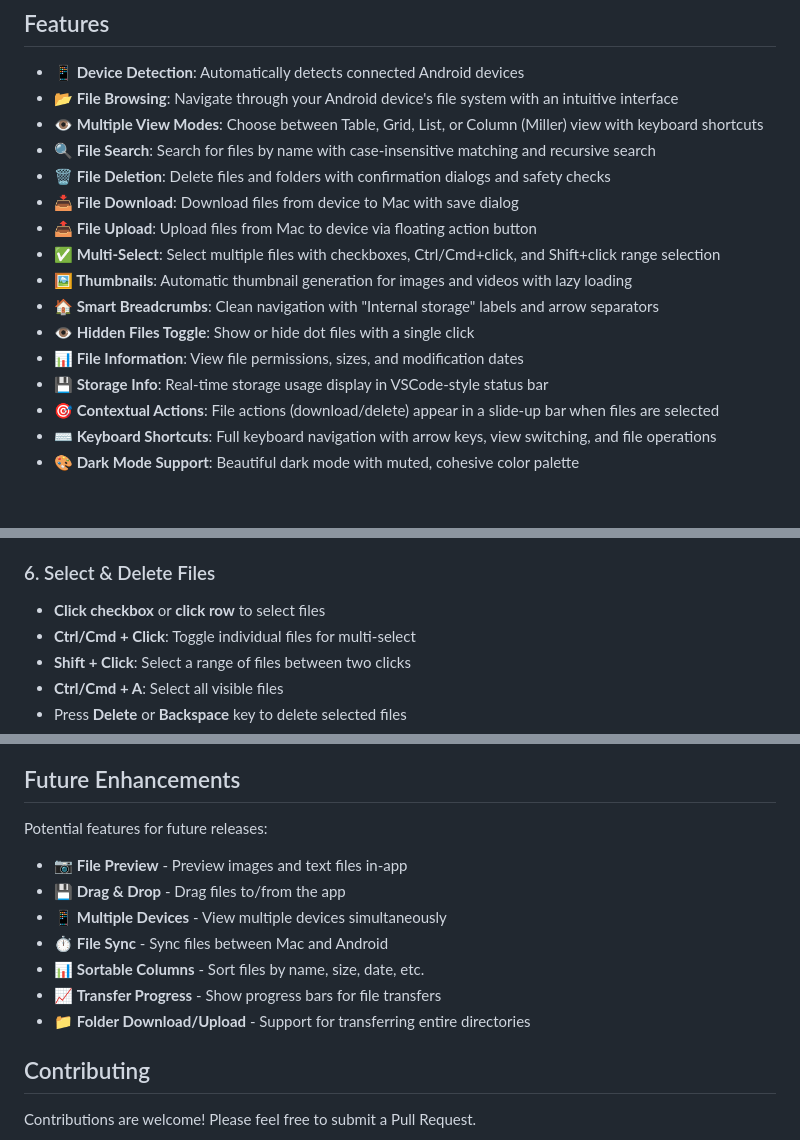
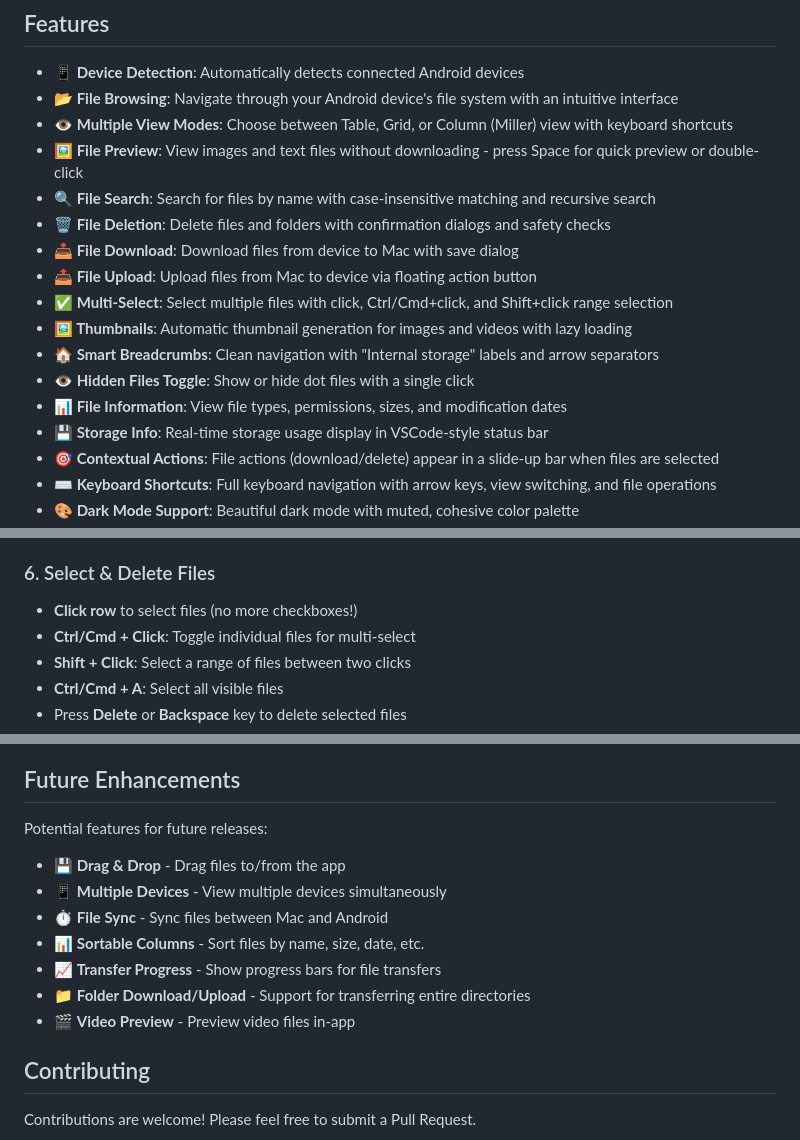
Before and after one commit to rajivm1991/DroidDock, a Markdown page: README.md, 3 parts joined by grey strips. Rendered like a GitHub page; blank space fills up the shorter version.

```diff
--- a/README.md
+++ b/README.md
@@ -8,16 +8,17 @@ A sleek macOS desktop application for browsing Android device files via ADB (And
 
 - **📱 Device Detection**: Automatically detects connected Android devices
 - **📂 File Browsing**: Navigate through your Android device's file system with an intuitive interface
-- **👁️ Multiple View Modes**: Choose between Table, Grid, List, or Column (Miller) view with keyboard shortcuts
+- **👁️ Multiple View Modes**: Choose between Table, Grid, or Column (Miller) view with keyboard shortcuts
+- **🖼️ File Preview**: View images and text files without downloading - press Space for quick preview or double-click
 - **🔍 File Search**: Search for files by name with case-insensitive matching and recursive search
 - **🗑️ File Deletion**: Delete files and folders with confirmation dialogs and safety checks
 - **📥 File Download**: Download files from device to Mac with save dialog
 - **📤 File Upload**: Upload files from Mac to device via floating action button
-- **✅ Multi-Select**: Select multiple files with checkboxes, Ctrl/Cmd+click, and Shift+click range selection
+- **✅ Multi-Select**: Select multiple files with click, Ctrl/Cmd+click, and Shift+click range selection
 - **🖼️ Thumbnails**: Automatic thumbnail generation for images and videos with lazy loading
 - **🏠 Smart Breadcrumbs**: Clean navigation with "Internal storage" labels and arrow separators
 - **👁️ Hidden Files Toggle**: Show or hide dot files with a single click
-- **📊 File Information**: View file permissions, sizes, and modification dates
+- **📊 File Information**: View file types, permissions, sizes, and modification dates
 - **💾 Storage Info**: Real-time storage usage display in VSCode-style status bar
 - **🎯 Contextual Actions**: File actions (download/delete) appear in a slide-up bar when files are selected
 - **⌨️ Keyboard Shortcuts**: Full keyboard navigation with arrow keys, view switching, and file operations
@@ -146,7 +153,7 @@ You should see your device listed.
 
 ### 6. Select & Delete Files
 
-- **Click checkbox** or **click row** to select files
+- **Click row** to select files (no more checkboxes!)
 - **Ctrl/Cmd + Click**: Toggle individual files for multi-select
 - **Shift + Click**: Select a range of files between two clicks
 - **Ctrl/Cmd + A**: Select all visible files
@@ -331,13 +341,13 @@ To remove macOS security warnings, code signing requires:
 
 Potential features for future releases:
 
-- 📷 **File Preview** - Preview images and text files in-app
 - 💾 **Drag & Drop** - Drag files to/from the app
 - 📱 **Multiple Devices** - View multiple devices simultaneously
 - ⏱️ **File Sync** - Sync files between Mac and Android
 - 📊 **Sortable Columns** - Sort files by name, size, date, etc.
 - 📈 **Transfer Progress** - Show progress bars for file transfers
 - 📁 **Folder Download/Upload** - Support for transferring entire directories
+- 🎬 **Video Preview** - Preview video files in-app
 
 ## Contributing
 
```
Also changed, not shown: other parts of README.md (+17 -8 lines), CHANGELOG.md (+47 -1 lines), RELEASE-NOTES.md (added, +225 -0 lines), screenshots/droiddock-2026-01-01-table-view-with-kind-column.png (added), 6 other files.
